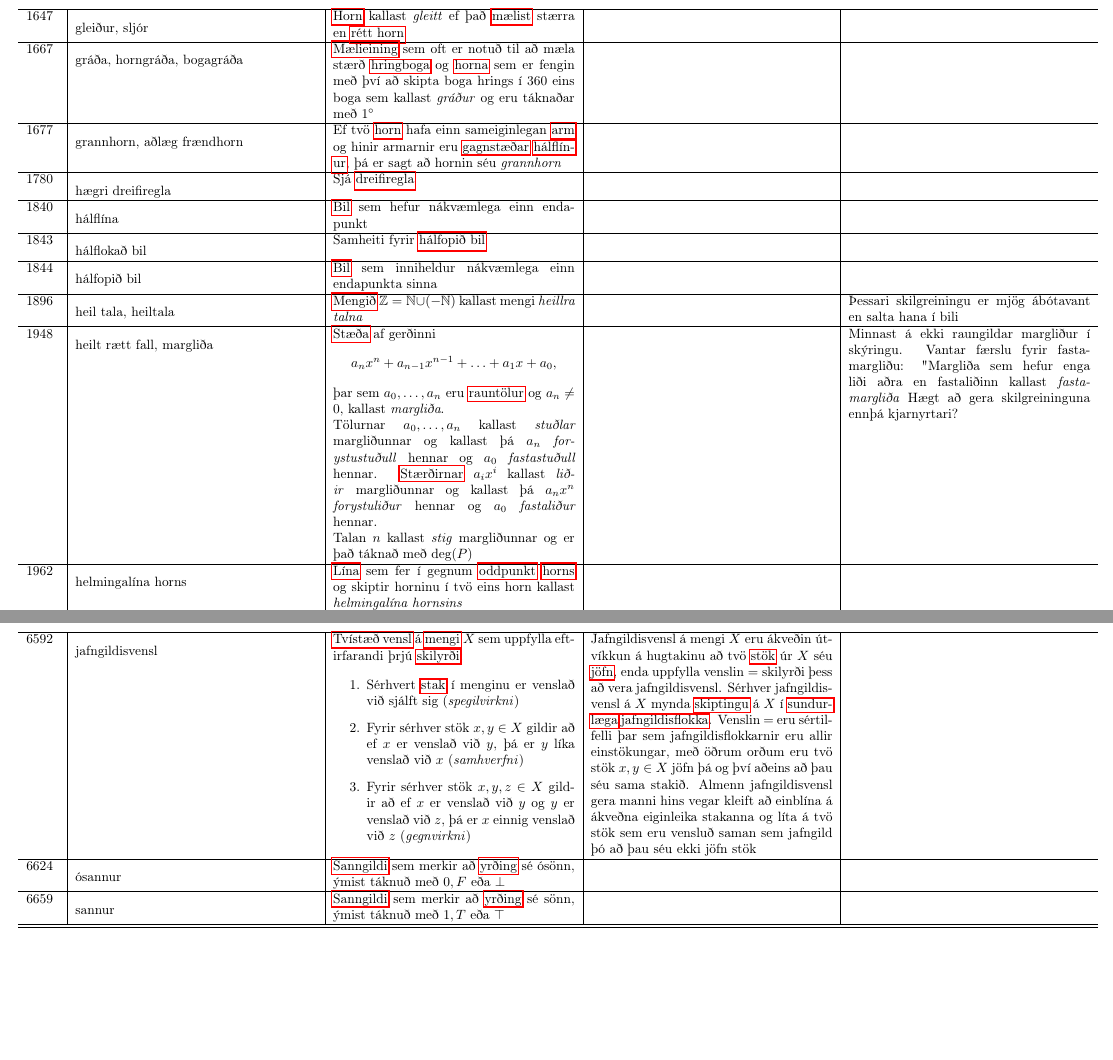
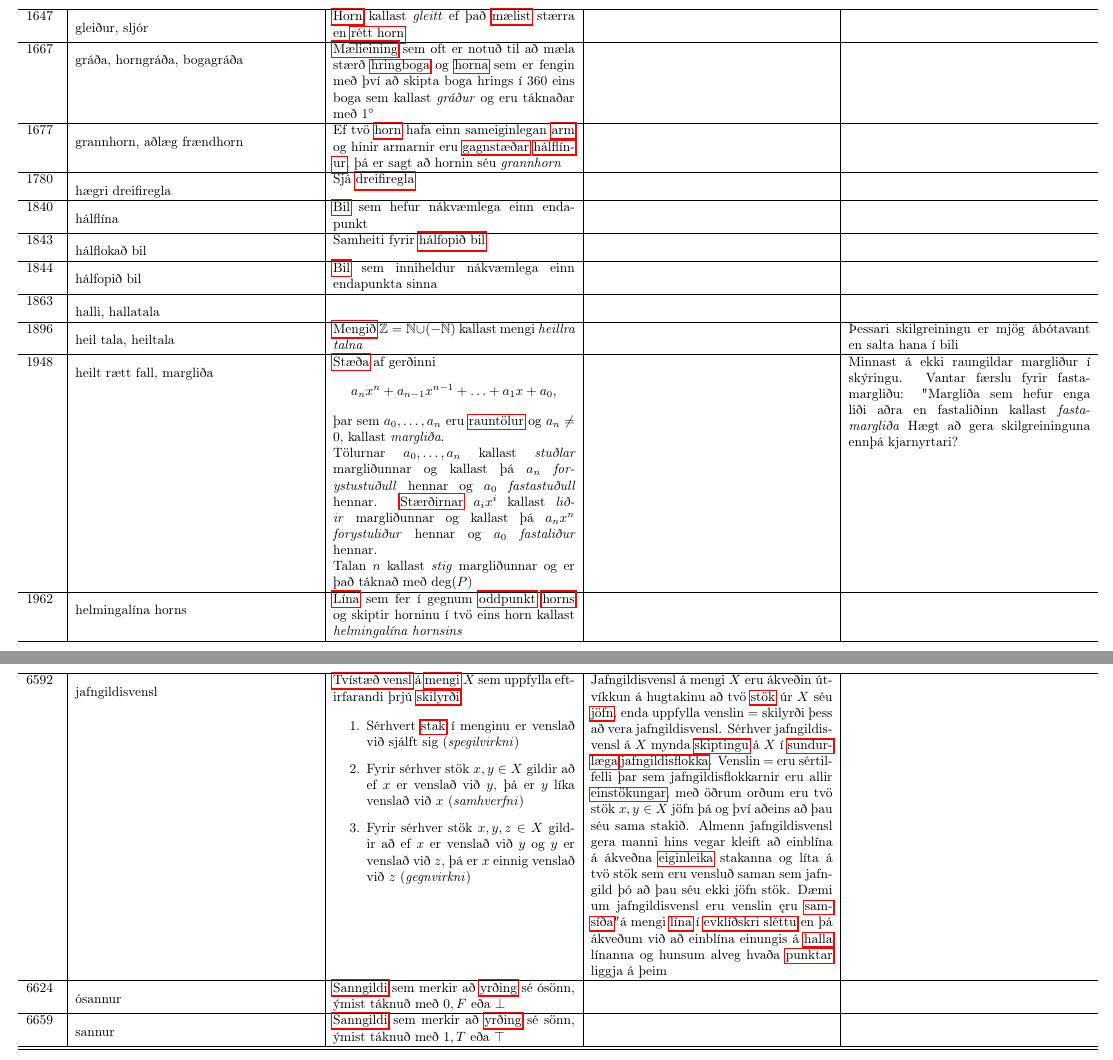
Before and after one commit to IslenskaStaerdfraedafelagid/ordaskra, a LaTeX document (main.tex, which reads ordaskra_table_finished.tex): two parts of pages 7 and 23 of 208, joined at a grey line, cut so that both start at the same text, the shorter picture padded with empty space. Compiled offline with pdfLaTeX.

Commit message:
Uppfæra ordaskra_table_finished.tex

```diff
--- a/ordaskra_table_finished.tex
+++ b/ordaskra_table_finished.tex
@@ -155,6 +157,8 @@ $A \subset B$ ef og aðeins ef $B^c \subset A^c$. - Minnast líkar á aðrar lei
 1843 & \hypertarget{row:1843}{hálflokað bil} & Samheiti fyrir \hyperlink{row:1844}{hálfopið bil} &  &  \\
 \hline
 1844 & \hypertarget{row:1844}{hálfopið bil} & \hyperlink{row:457}{Bil} sem inniheldur nákvæmlega einn endapunkta sinna &  &  \\
+\hline
+1863 & \hypertarget{row:1863}{halli, hallatala} &  &  &  \\
 \hline
 1896 & \hypertarget{row:1896}{heil tala, heiltala} & \hyperlink{row:3270}{Mengið} $\mathbb{Z}=\mathbb{N} \cup (-\mathbb{N})$ kallast mengi \textit{heillra talna} &  & Þessari skilgreiningu er mjög ábótavant en salta hana í bili \\
 \hline
@@ -575,7 +579,7 @@ Að skrifa töluna $n$ á þessu formi kallast að \textit{frumþátta} hana. \h
     \item Sérhvert \hyperlink{row:5128}{stak} í menginu er venslað við sjálft sig (\textit{spegilvirkni})
     \item Fyrir sérhver stök $x,y \in X$ gildir að ef $x$ er venslað við $y$, þá er $y$ líka venslað við $x$ (\textit{samhverfni})
     \item Fyrir sérhver stök $x,y,z \in X$ gildir að ef $x$ er venslað við $y$ og $y$ er venslað við $z$, þá er $x$ einnig venslað við $z$ (\textit{gegnvirkni})
-\end{enumerate} & Jafngildisvensl á mengi $X$ eru ákveðin útvíkkun á hugtakinu að tvö \hyperlink{row:5128}{stök} úr $X$ séu \hyperlink{row:2474}{jöfn}, enda uppfylla venslin $=$ skilyrði þess að vera jafngildisvensl. Sérhver jafngildisvensl á $X$ mynda \hyperlink{row:5325}{skiptingu} á $X$ í \hyperlink{row:5329}{sundurlæga} \hyperlink{row:2489}{jafngildisflokka}. Venslin $=$ eru sértilfelli þar sem jafngildisflokkarnir eru allir einstökungar, með öðrum orðum eru tvö stök $x,y \in X$ jöfn þá og því aðeins að þau séu sama stakið. Almenn jafngildisvensl gera manni hins vegar kleift að einblína á ákveðna eiginleika stakanna og líta á tvö stök sem eru vensluð saman sem jafngild þó að þau séu ekki jöfn stök &  \\
+\end{enumerate} & Jafngildisvensl á mengi $X$ eru ákveðin útvíkkun á hugtakinu að tvö \hyperlink{row:5128}{stök} úr $X$ séu \hyperlink{row:2474}{jöfn}, enda uppfylla venslin $=$ skilyrði þess að vera jafngildisvensl. Sérhver jafngildisvensl á $X$ mynda \hyperlink{row:5325}{skiptingu} á $X$ í \hyperlink{row:5329}{sundurlæga} \hyperlink{row:2489}{jafngildisflokka}. Venslin $=$ eru sértilfelli þar sem jafngildisflokkarnir eru allir \hyperlink{row:963}{einstökungar}, með öðrum orðum eru tvö stök $x,y \in X$ jöfn þá og því aðeins að þau séu sama stakið. Almenn jafngildisvensl gera manni hins vegar kleift að einblína á ákveðna \hyperlink{row:803}{eiginleika} stakanna og líta á tvö stök sem eru vensluð saman sem jafngild þó að þau séu ekki jöfn stök. Dæmi um jafngildisvensl eru venslin "eru \hyperlink{row:4509}{samsíða}" á mengi \hyperlink{row:2911}{lína} í \hyperlink{row:1031}{evklíðskri sléttu} en þá ákveðum við að einblína einungis á \hyperlink{row:1863}{halla} línanna og hunsum alveg hvaða \hyperlink{row:4001}{punktar} liggja á þeim &  \\
 \hline
 6624 & \hypertarget{row:6624}{ósannur} & \hyperlink{row:4560}{Sanngildi} sem merkir að \hyperlink{row:1515}{yrðing} sé ósönn, ýmist táknuð með $0,F$ eða $\bot$ &  &  \\
 \hline
```
Also changed, not shown: ordaskra_table_finished.tex (4 more changed lines).
